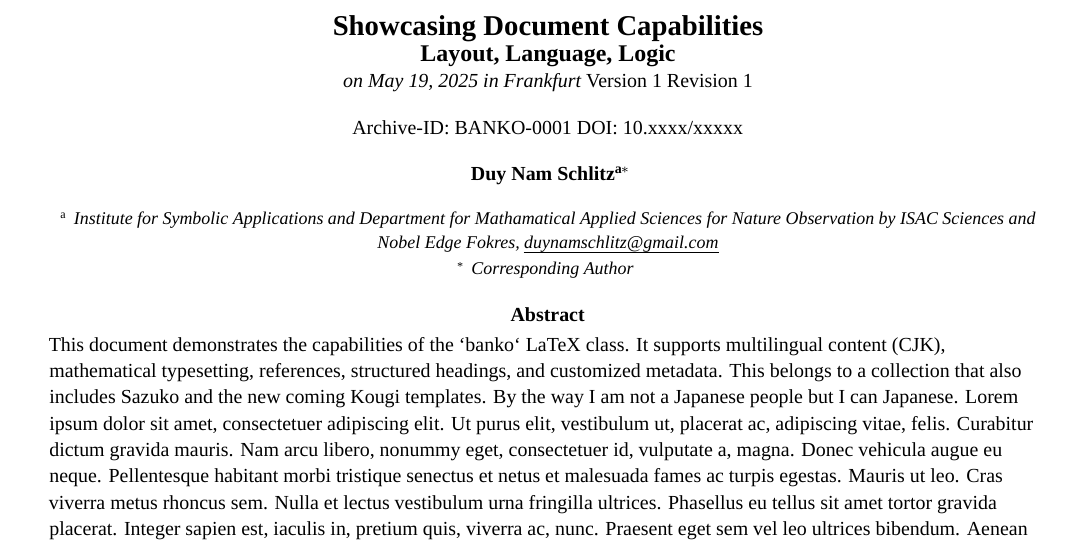
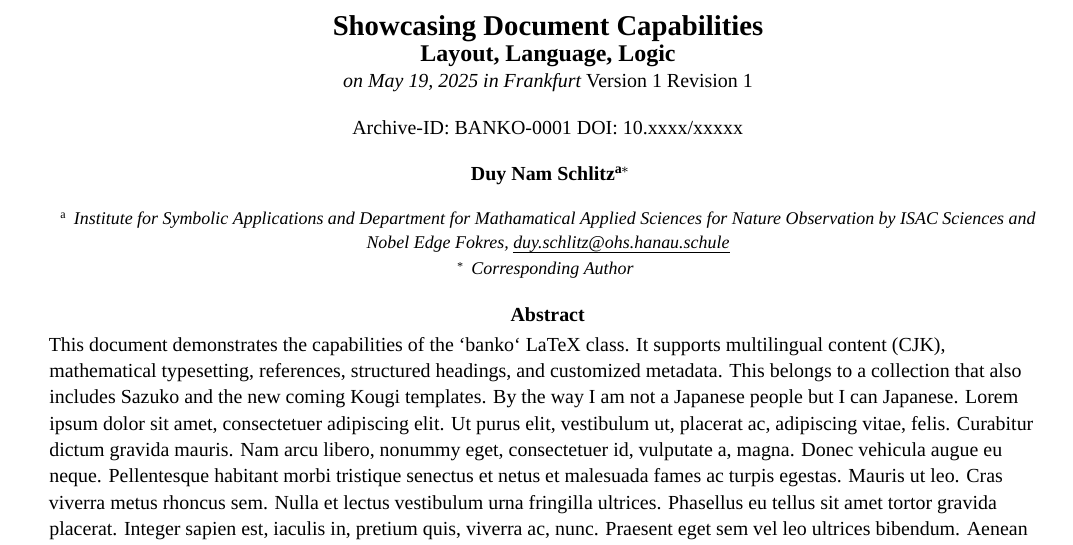
Before and after one commit to DevKiDCosmo/Banko-TEX, a LaTeX document (main.tex): part of page 1 of 4, cut so that both start at the same text. Compiled offline with XeLaTeX; a missing font is replaced by an installed copy or a similar font.

Commit message:
Update main.tex

```diff
--- a/main.tex
+++ b/main.tex
@@ -8,7 +8,7 @@
 \usepackage{lipsum}
 
 \title{番子 Banko Showcase Template – Multilingual, Math, and Structure}
-\BPNauthor*{Duy Nam Schlitz}{Institute for Symbolic Applications and Department for Mathamatical Applied Sciences for Nature Observation by ISAC Sciences and Nobel Edge Fokres}{duynamschlitz@gmail.com}
+\BPNauthor*{Duy Nam Schlitz}{Institute for Symbolic Applications and Department for Mathamatical Applied Sciences for Nature Observation by ISAC Sciences and Nobel Edge Fokres}{duy.schlitz@ohs.hanau.schule}
 \date{January 2025}
 \BPNundertitle{Showcasing Document Capabilities}
 \BPNsubundertitle{Layout, Language, Logic}
```
